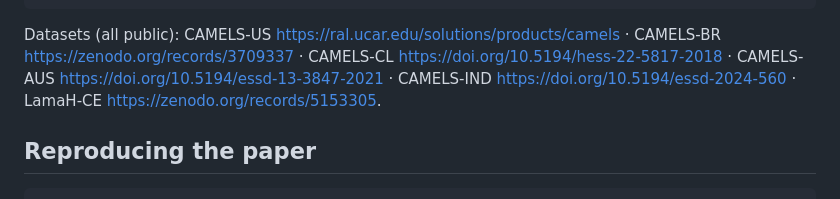
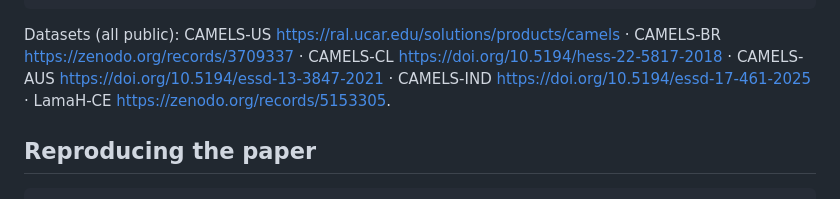
Before and after one commit to zechariahyue/hydro-foundation-model, a Markdown page: README.md, the part around the change. Drawn GitHub-style.

Commit message:
Fix CAMELS-IND DOI in README (10.5194/essd-17-461-2025); refresh results after citation audit
Co-Authored-By: Claude Fable 5.1 <noreply@anthropic.com>
Claude-Session: https://claude.ai/code/session_01Rre7S9HNKVR1jTznRTjx16

```diff
--- a/README.md
+++ b/README.md
@@ -106,7 +106,7 @@ export CKPT_DIR="models/checkpoints"
 
 Datasets (all public): CAMELS-US https://ral.ucar.edu/solutions/products/camels · CAMELS-BR
 https://zenodo.org/records/3709337 · CAMELS-CL https://doi.org/10.5194/hess-22-5817-2018 ·
-CAMELS-AUS https://doi.org/10.5194/essd-13-3847-2021 · CAMELS-IND https://doi.org/10.5194/essd-2024-560 ·
+CAMELS-AUS https://doi.org/10.5194/essd-13-3847-2021 · CAMELS-IND https://doi.org/10.5194/essd-17-461-2025 ·
 LamaH-CE https://zenodo.org/records/5153305.
 
 ## Reproducing the paper
```
